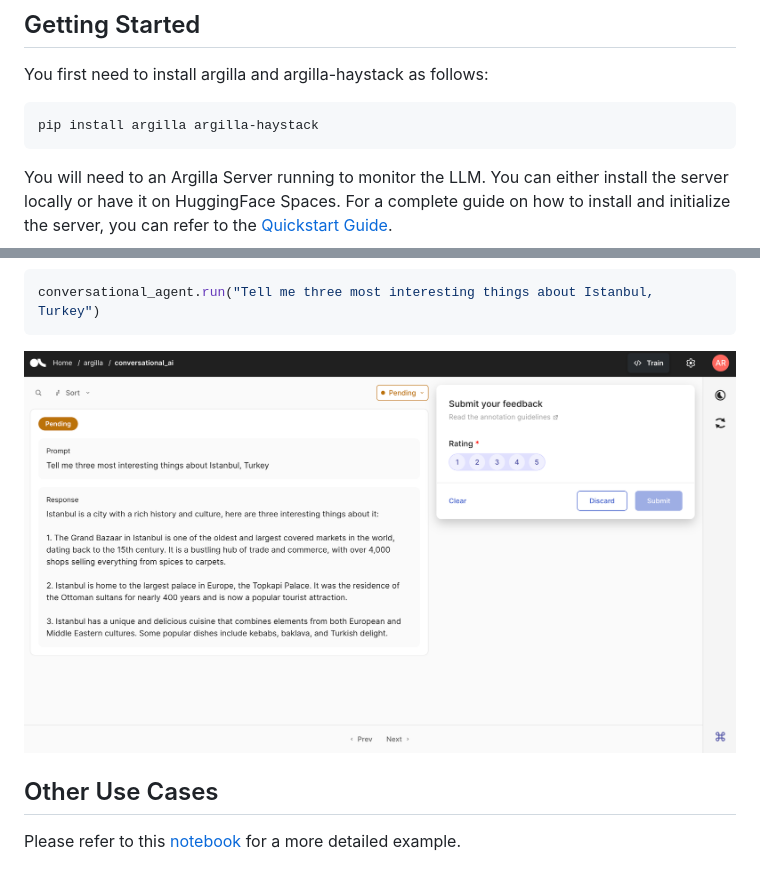
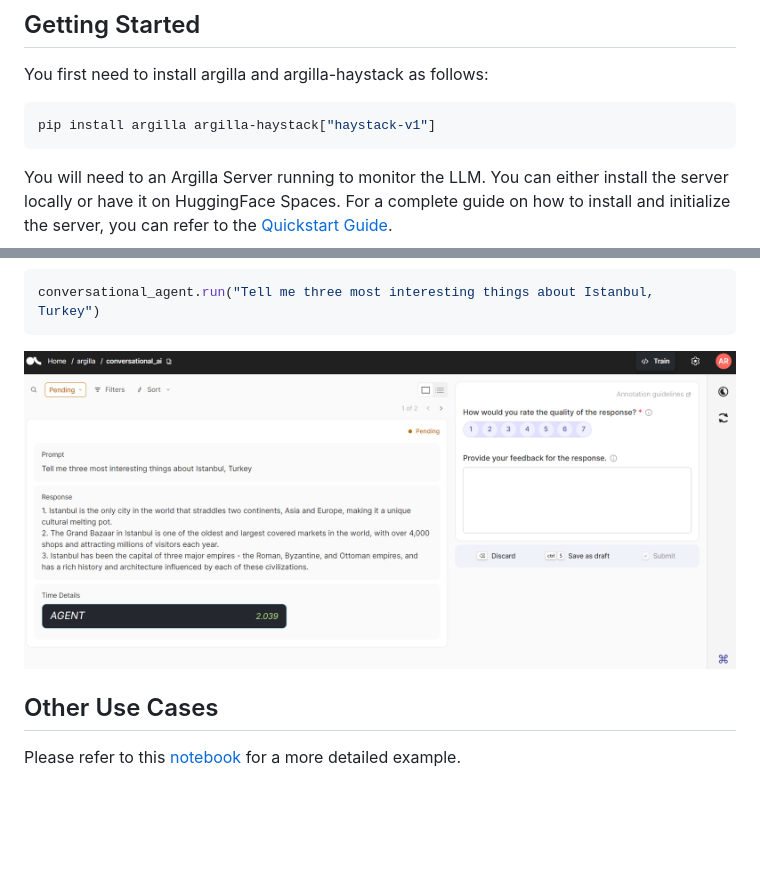
Before and after one commit to argilla-io/argilla-haystack, a Markdown page: README.md, 2 parts joined by grey strips. Drawn GitHub-style; pictures changed too: docs/argilla-dataset.png (deleted), docs/images/argilla-haystack-agent.png (added); blank space fills up the shorter version.

````diff
--- a/README.md
+++ b/README.md
@@ -14,7 +14,7 @@ With Argilla's Python SDK and adaptable UI, you can create human and model-in-th
 You first need to install argilla and argilla-haystack as follows:
 
 ```bash
-pip install argilla argilla-haystack
+pip install argilla argilla-haystack["haystack-v1"]
 ```
 
 You will need to an Argilla Server running to monitor the LLM. You can either install the server locally or have it on HuggingFace Spaces. For a complete guide on how to install and initialize the server, you can refer to the [Quickstart Guide](https://docs.argilla.io/en/latest/getting_started/quickstart_installation.html).
@@ -67,7 +67,7 @@ Now, let us run the agent to obtain a response. The prompt given and the respons
 conversational_agent.run("Tell me three most interesting things about Istanbul, Turkey")
 ```
 
-![Argilla Dataset](docs/argilla-dataset.png)
+![Alt text](docs/images/argilla-haystack-agent.png)
 
 ## Other Use Cases
 
````
Also changed, not shown: other parts of README.md (+1 -1 lines), docs/argilla-dataset-2.png (deleted), docs/images/argilla-haystack-agent-with-tools.png (added), 1 other file.
